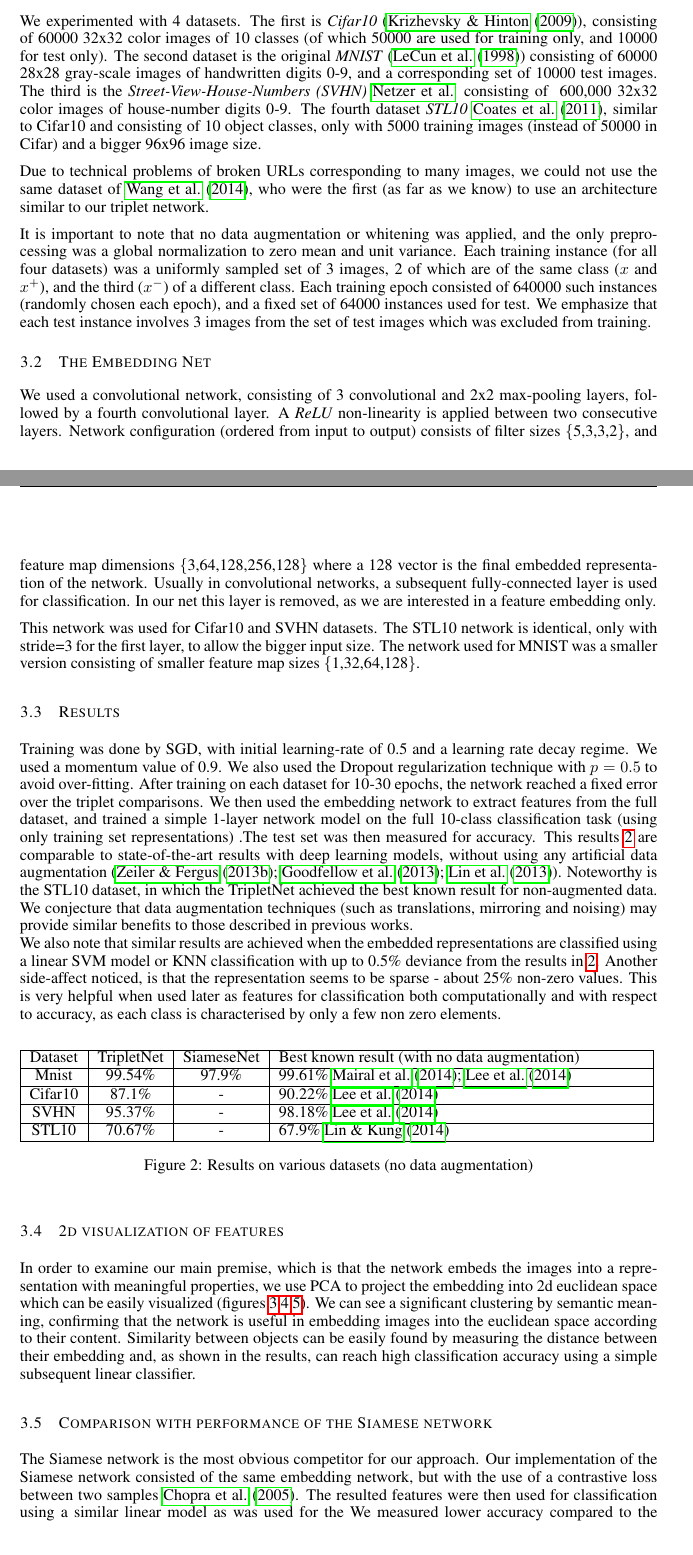
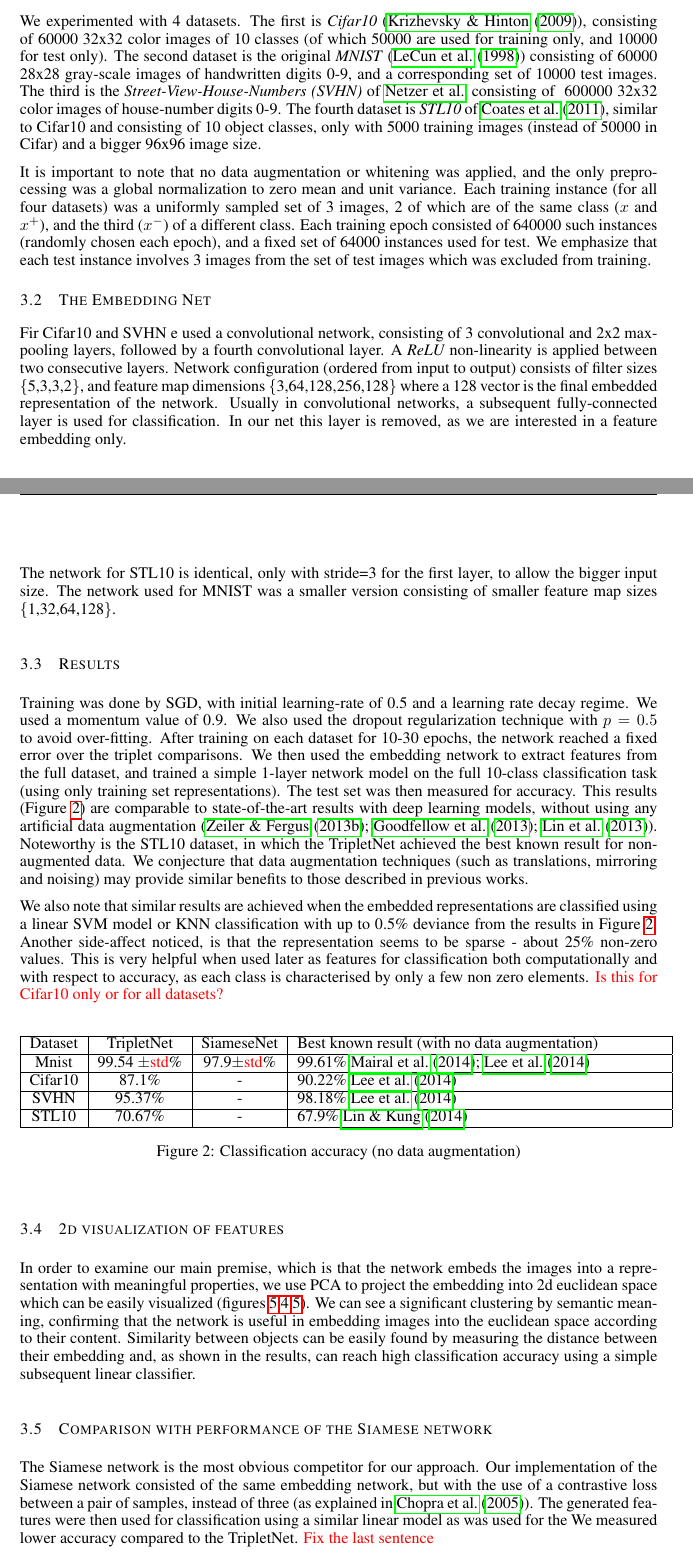
Before and after one commit to nailon/TripletNetworkPaper, a LaTeX paper (TripletNet_iclr2015.tex): two parts of pages 3 and 4 of 8, joined at a grey line, cut so that both start at the same text. Compiled offline with pdfLaTeX.

Commit message:
almost final

```diff
--- a/TripletNet_iclr2015.tex
+++ b/TripletNet_iclr2015.tex
@@ -31,6 +31,7 @@ Technion Israel Institute of Technology\\
 
 \newcommand{\fix}{\marginpar{FIX}}
 \newcommand{\new}{\marginpar{NEW}}
+\newcommand{\nir}[1]{{\color{red}{#1}}}
 
 %\iclrfinalcopy % Uncomment for camera-ready version
 
@@ -139,32 +140,34 @@ By using the same shared parameters network, we allow the back-propagation algor
 
 We experimented with  4 datasets.  The first is \emph{Cifar10}  (\citet{krizhevsky2009learning}), consisting of 60000 32x32 color images of 10 classes (of which 50000 are used for training only, and 10000 for test only).
 The second dataset is the original \emph{MNIST} (\citet{lecun1998gradient}) consisting of 60000 28x28 gray-scale images of handwritten digits 0-9, and a corresponding set of 10000 test images.
-The third is the  \emph{Street-View-House-Numbers (SVHN)} \citet{netzer2011reading} consisting of ~600,000 32x32 color images of house-number digits 0-9.
-The fourth dataset   \emph{STL10} \citet{coates2011analysis}, similar to Cifar10 and consisting of 10 object classes, only with 5000 training images (instead of 50000 in Cifar) and a bigger 96x96 image size.
+The third is the  \emph{Street-View-House-Numbers (SVHN)} of \citet{netzer2011reading} consisting of ~600000 32x32 color images of house-number digits 0-9.
+The fourth dataset   is \emph{STL10} of \citet{coates2011analysis}, similar to Cifar10 and consisting of 10 object classes, only with 5000 training images (instead of 50000 in Cifar) and a bigger 96x96 image size.
 
-Due to technical problems of broken URLs corresponding to many images, we could not use the same dataset  of \cite{WangSLRWPCW2014}, who were the first  (as far as we know)  to use an architecture similar
-to our triplet network.  %  due to broken urls corresponding to many data points.  %namely that of \cite{WangSLRWPCW2014}.
+%Due to technical problems of broken URLs corresponding to many images, we could not use the same dataset  of \cite{WangSLRWPCW2014}, who were the first  (as far as we know)  to use an architecture similar
+%to our triplet network.  %  due to broken urls corresponding to many data points.  %namely that of \cite{WangSLRWPCW2014}.
 
 It is important to note that no data augmentation or whitening was applied, and the only preprocessing was a global normalization to zero mean and unit variance.
 Each training instance (for all four datasets) was a uniformly sampled set of 3 images, 2 of which are of the same class ($x$ and $x^{+}$), and the third ($x^{-}$)  of a different class. Each training epoch consisted of 640000 such instances (randomly chosen each epoch), and a fixed set of 64000 instances used for test. We emphasize that each test instance involves 3 images from the set of test images which was excluded from training.
 \subsection{The Embedding Net}
-We used a convolutional network, consisting of 3 convolutional and 2x2 max-pooling layers, followed by a fourth convolutional layer. A \emph{ReLU} non-linearity is applied between two consecutive layers.
+Fir Cifar10 and SVHN e used a convolutional network, consisting of 3 convolutional and 2x2 max-pooling layers, followed by a fourth convolutional layer. A \emph{ReLU} non-linearity is applied between two consecutive layers.
 Network configuration (ordered from input to output) consists of filter sizes \{5,3,3,2\}, and feature map dimensions \{3,64,128,256,128\} where a 128 vector is the final embedded representation of the network. Usually in convolutional networks, a subsequent fully-connected
 layer is used for classification. In our net this layer is removed, as we are interested in a feature embedding only.
 
-This network was used for Cifar10 and SVHN datasets. The STL10 network is identical, only with stride=3 for the first layer, to allow the bigger input size. The network used for MNIST was a smaller version consisting of smaller feature map sizes \{1,32,64,128\}.
+%This network was used for Cifar10 and SVHN datasets.
+ The network for STL10 is identical, only with stride=3 for the first layer, to allow the bigger input size. The network used for MNIST was a smaller version consisting of smaller feature map sizes \{1,32,64,128\}.
 
 
 
 \subsection{Results}
-Training was done by SGD, with initial learning-rate of 0.5 and a learning rate decay regime. We used a momentum value of 0.9. We also used the Dropout regularization technique with $p=0.5$ to avoid over-fitting.
+Training was done by SGD, with initial learning-rate of 0.5 and a learning rate decay regime. We used a momentum value of 0.9. We also used the dropout regularization technique with $p=0.5$ to avoid over-fitting.
 After training on each dataset for 10-30 epochs, the network reached a fixed error over the triplet comparisons.
-  We then used the embedding network to extract features from the full dataset, and trained a simple 1-layer network model on the full 10-class classification task (using only training set representations) .The test set was then measured for accuracy.
-  This results \ref{results} are comparable to state-of-the-art results with deep learning models, without using any artificial data augmentation (\citet{zeiler2013stochastic,goodfellow2013maxout,LinCY13}).
+  We then used the embedding network to extract features from the full dataset, and trained a simple 1-layer network model on the full 10-class classification task (using only training set representations).  The test set was then measured for accuracy.
+  This results (Figure~\ref{results}) are comparable to state-of-the-art results with deep learning models, without using any artificial data augmentation (\citet{zeiler2013stochastic,goodfellow2013maxout,LinCY13}).
   Noteworthy is the STL10 dataset, in which the TripletNet achieved the best known result for non-augmented data.
-  We conjecture that data augmentation techniques (such as translations, mirroring and noising) may provide similar benefits to those described in previous works.\\
-    We also note that similar results are achieved when the embedded representations are classified using a linear SVM model or KNN classification with up to 0.5\% deviance from the results in \ref{results}.
-Another side-affect noticed, is that the representation seems to be sparse - about 25\% non-zero values. This is very helpful when used later as features for classification both computationally and with respect to accuracy, as each class is characterised by only a few non zero elements.
+  We conjecture that data augmentation techniques (such as translations, mirroring and noising) may provide similar benefits to those described in previous works.
+
+    We also note that similar results are achieved when the embedded representations are classified using a linear SVM model or KNN classification with up to 0.5\% deviance from the results in Figure~\ref{results}.
+Another side-affect noticed, is that the representation seems to be sparse - about 25\% non-zero values. This is very helpful when used later as features for classification both computationally and with respect to accuracy, as each class is characterised by only a few non zero elements.  \nir{Is this for Cifar10 only or for all datasets?}
 
 
 
@@ -174,12 +177,12 @@ Another side-affect noticed, is that the representation seems to be sparse - abo
     \begin{tabular}{ | c | c | c | p{8cm} |}
     \hline
     Dataset & TripletNet   & SiameseNet  & Best known result (with no data augmentation)       \\ \hline
-    Mnist & 99.54\% & 97.9\%& 99.61\% \citet{mairal2014convolutional,lee2014deeply}  \\ \hline
+    Mnist & 99.54 $\pm$\nir{std}\% & 97.9$\pm$\nir{std}\%& 99.61\% \citet{mairal2014convolutional,lee2014deeply}  \\ \hline
     Cifar10 & 87.1\% & - & 90.22\% \citet{lee2014deeply}  \\ \hline
     SVHN &  95.37\% & -& 98.18\% \citet{lee2014deeply} \\ \hline
     STL10& 70.67\%& - & 67.9\% \citet{lin2014stable}\\ \hline
     \end{tabular}
-     \caption{Results on various datasets (no data augmentation)}\label{results}
+     \caption{Classification accuracy (no data augmentation)}\label{results}
      \end{figure}
 \subsection{2d visualization of features}
 In order to examine our main premise, which is that the network embeds the images into a representation with meaningful properties, we
@@ -191,7 +194,7 @@ classification accuracy using a simple subsequent linear classifier.
 %For convenience, we plot the confusion matrix (figure \ref{confusion}) for the classification results on the test set, which should be compared with its visual embedding (figure \ref{EuclideanRepresentation}).
 
 \subsection{Comparison with performance of the Siamese network}
-The Siamese network is the most obvious competitor for our approach.  Our implementation of the Siamese network consisted of the same embedding network, but with the use of a contrastive loss between two samples \cite{Chopra2005}. The resulted features were then used for classification using a similar linear model as was used for the We measured lower accuracy compared to the TripletNet.
+The Siamese network is the most obvious competitor for our approach.  Our implementation of the Siamese network consisted of the same embedding network, but with the use of a contrastive loss between a pair of samples, instead of three (as explained in  \cite{Chopra2005}).  The generated features were then used for classification using a similar linear model as was used for the We measured lower accuracy compared to the TripletNet. \nir{Fix the last sentence}
 
 We have tried a similar comparison for the other three datasets, but unfortunately could not obtain any meaningful result using a Siamese network.
 We conjecture that this might be related to the problem of context described above, and leave the resolution of this
```
Also changed, not shown: TripletNet_iclr2015.tex (12 more changed lines), 3 other files.
